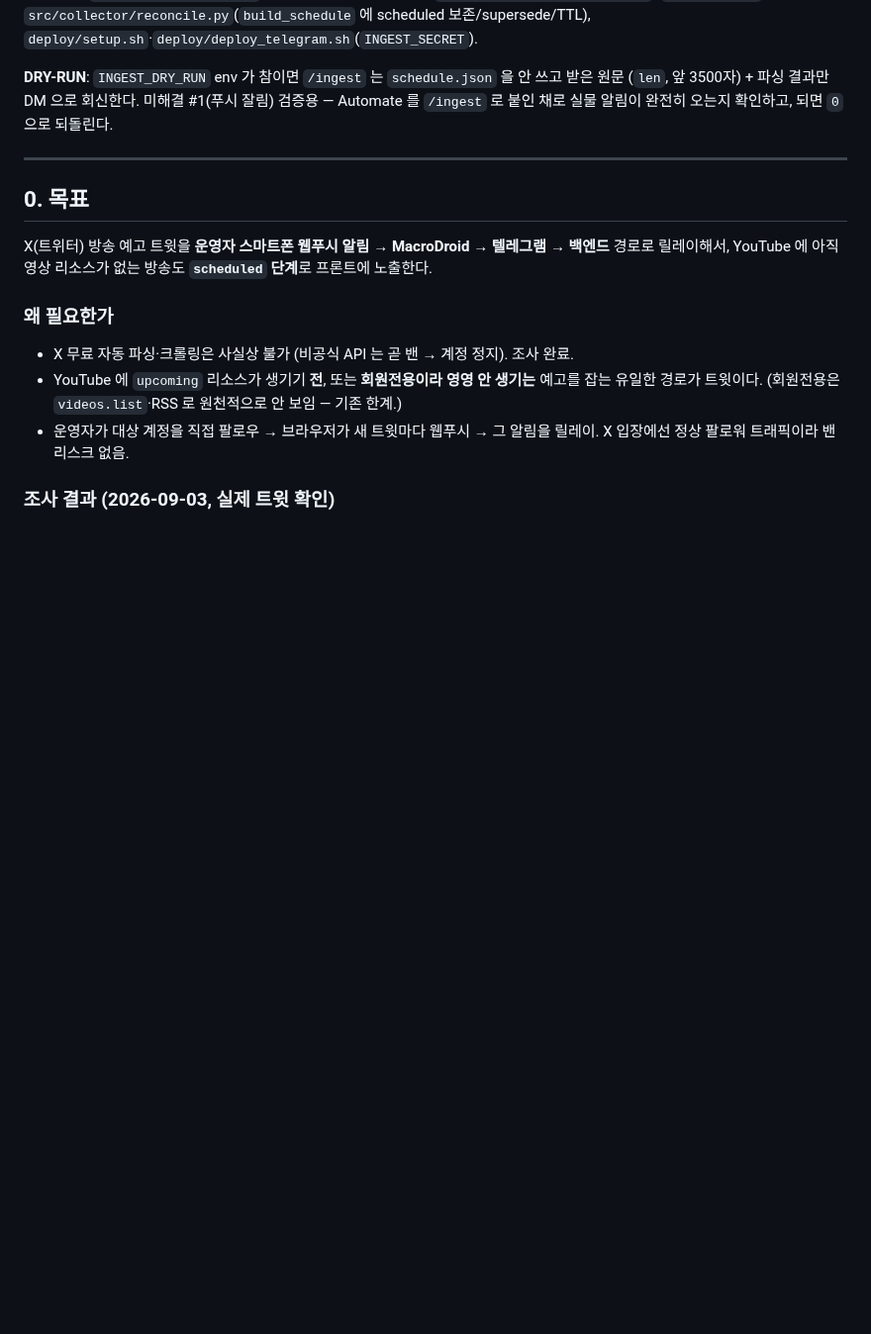
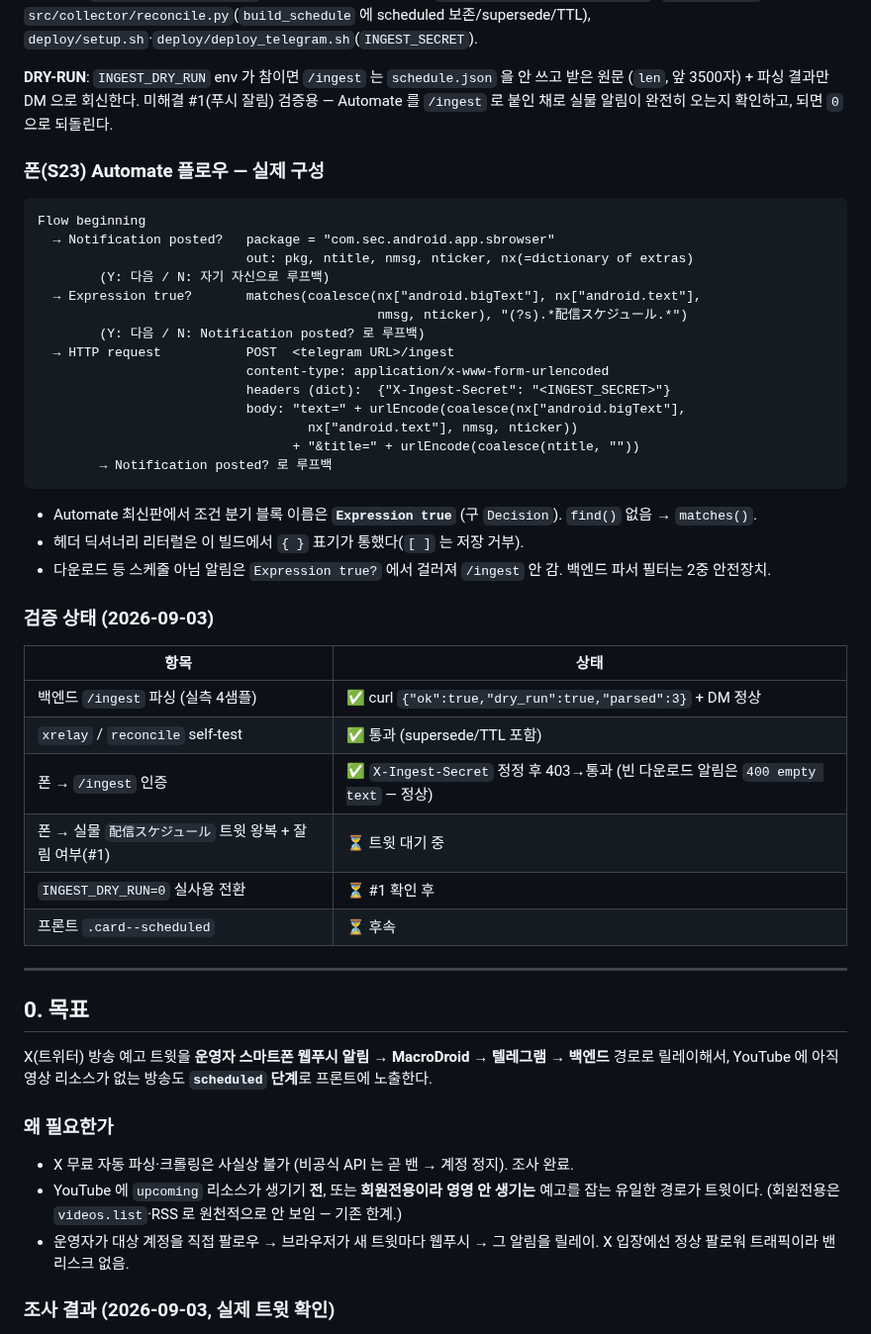
Before and after one commit to sbb2002/mewtype-scheduler, a Markdown page: docs/plan/v2_3_x_relay.md, the part around one of its changes. Shown at 99% size. GitHub-like rendering; blank space fills up the shorter version.

````diff
--- a/docs/plan/v2_3_x_relay.md
+++ b/docs/plan/v2_3_x_relay.md
@@ -25,6 +29,40 @@
 **DRY-RUN**: `INGEST_DRY_RUN` env 가 참이면 `/ingest` 는 `schedule.json` 을 안 쓰고 받은 원문
 (`len`, 앞 3500자) + 파싱 결과만 DM 으로 회신한다. 미해결 #1(푸시 잘림) 검증용 —
 Automate 를 `/ingest` 로 붙인 채로 실물 알림이 완전히 오는지 확인하고, 되면 `0` 으로 되돌린다.
+
+### 폰(S23) Automate 플로우 — 실제 구성
+
+```
+Flow beginning
+  → Notification posted?   package = "com.sec.android.app.sbrowser"
+                           out: pkg, ntitle, nmsg, nticker, nx(=dictionary of extras)
+        (Y: 다음 / N: 자기 자신으로 루프백)
+  → Expression true?       matches(coalesce(nx["android.bigText"], nx["android.text"],
+                                            nmsg, nticker), "(?s).*配信スケジュール.*")
+        (Y: 다음 / N: Notification posted? 로 루프백)
+  → HTTP request           POST  <telegram URL>/ingest
+                           content-type: application/x-www-form-urlencoded
+                           headers (dict):  {"X-Ingest-Secret": "<INGEST_SECRET>"}
+                           body: "text=" + urlEncode(coalesce(nx["android.bigText"],
+                                   nx["android.text"], nmsg, nticker))
+                                 + "&title=" + urlEncode(coalesce(ntitle, ""))
+        → Notification posted? 로 루프백
+```
+
+- Automate 최신판에서 조건 분기 블록 이름은 **`Expression true`** (구 `Decision`). `find()` 없음 → `matches()`.
+- 헤더 딕셔너리 리터럴은 이 빌드에서 `{ }` 표기가 통했다(`[ ]` 는 저장 거부).
+- 다운로드 등 스케줄 아님 알림은 `Expression true?` 에서 걸러져 `/ingest` 안 감. 백엔드 파서 필터는 2중 안전장치.
+
+### 검증 상태 (2026-09-03)
+
+| 항목 | 상태 |
+|------|------|
+| 백엔드 `/ingest` 파싱 (실측 4샘플) | ✅ curl `{"ok":true,"dry_run":true,"parsed":3}` + DM 정상 |
+| `xrelay` / `reconcile` self-test | ✅ 통과 (supersede/TTL 포함) |
+| 폰 → `/ingest` 인증 | ✅ `X-Ingest-Secret` 정정 후 403→통과 (빈 다운로드 알림은 `400 empty text` — 정상) |
+| 폰 → 실물 `配信スケジュール` 트윗 왕복 + 잘림 여부(#1) | ⏳ 트윗 대기 중 |
+| `INGEST_DRY_RUN=0` 실사용 전환 | ⏳ #1 확인 후 |
+| 프론트 `.card--scheduled` | ⏳ 후속 |
 
 ---
 
````
Also changed, not shown: other parts of docs/plan/v2_3_x_relay.md (+7 -3 lines), CLAUDE.md (+7 -0 lines), docs/plan/v2_3_x_relay.png (added), 2 other files.
